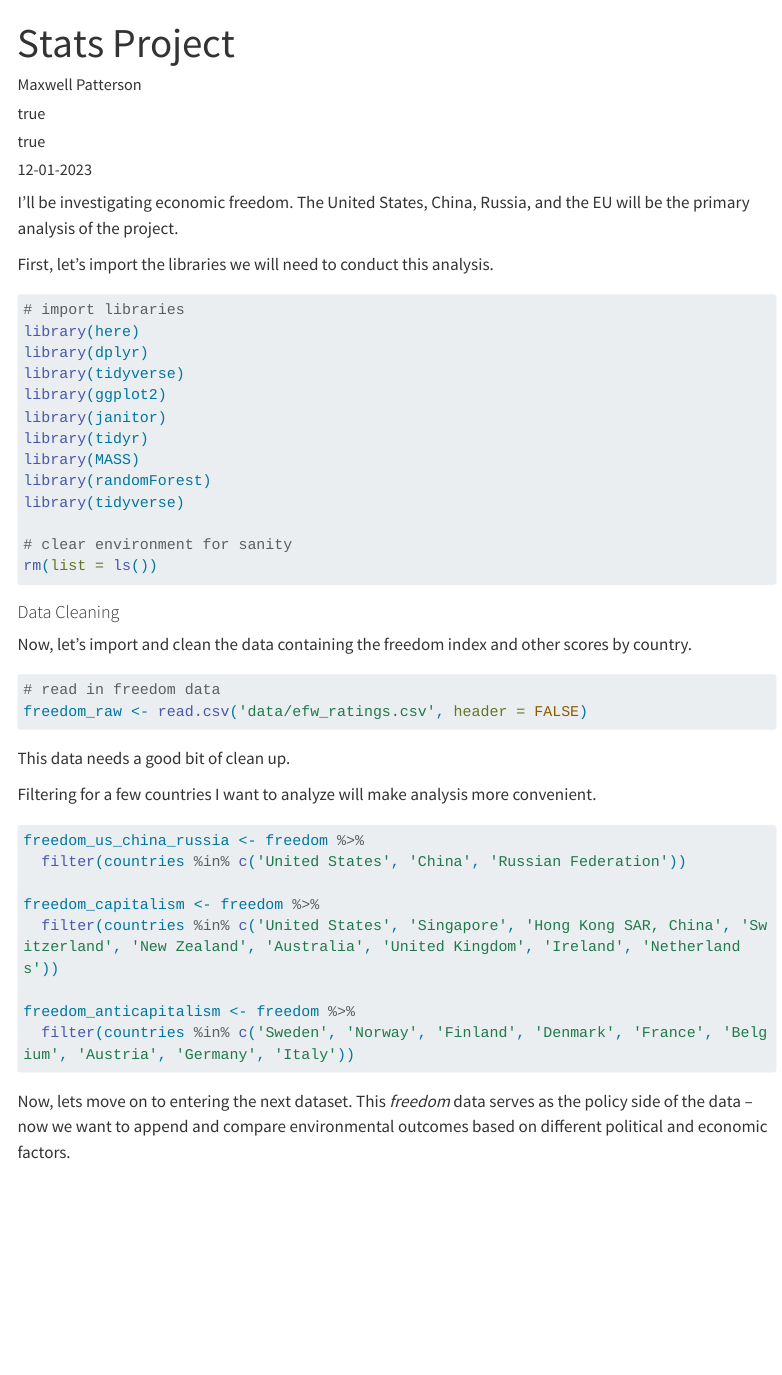
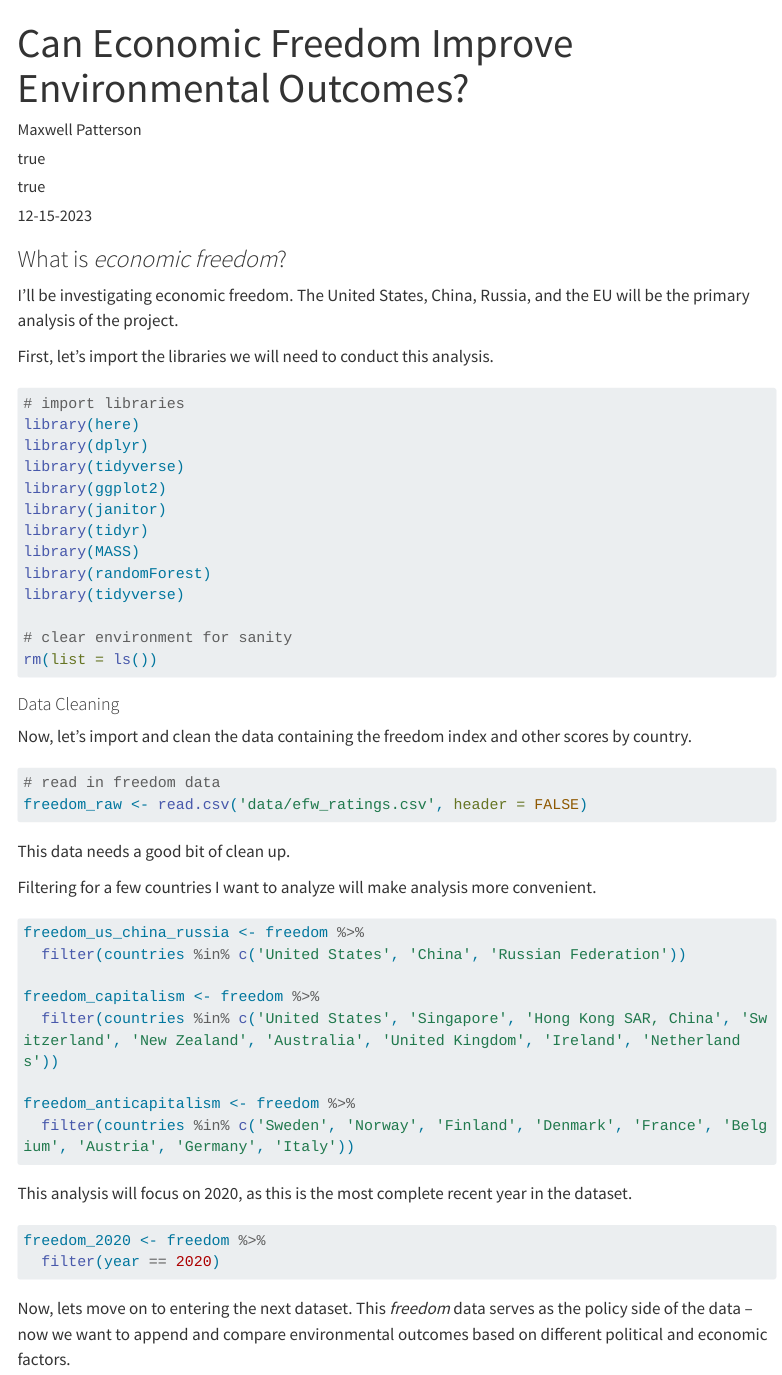
Before and after one commit to maxwellpatt/maxwellpatt.github.io, a Quarto document (blog/2023-12-1-stats-proj/index.qmd): the page in a window 1100 px wide, from its top. Rendered offline with R 4.5, knitr and Pandoc in place of Quarto, with nearby package versions; some code elsewhere in the file could not run offline; menus at the side of the page are left out; long lines of code are wrapped; column names are cleaned by a stand-in for the janitor package.

Commit message:
lunch time

````diff
--- a/blog/2023-12-1-stats-proj/index.qmd
+++ b/blog/2023-12-1-stats-proj/index.qmd
@@ -1,14 +1,16 @@
 ---
-  title: "Stats Project"
+  title: "Can Economic Freedom Improve Environmental Outcomes?"
   description: "EDS222 Final Project"
   author:
     - name: Maxwell Patterson
     - affiliation: Master of Environmental Data Science Program
     - affiliation-url: https://ucsb-meds.github.io/
-  date: 12-01-2023
+  date: 12-15-2023
   categories: [R, MEDS, Stats]
   bibliography: references.bib
 ---
+
+### What is *economic freedom*?
 
 I'll be investigating economic freedom. The United States, China, Russia, and the EU will be the primary analysis of the project.
 
@@ -73,6 +75,13 @@ freedom_anticapitalism <- freedom %>%
   filter(countries %in% c('Sweden', 'Norway', 'Finland', 'Denmark', 'France', 'Belgium', 'Austria', 'Germany', 'Italy'))
 ```
 
+This analysis will focus on 2020, as this is the most complete recent year in the dataset.
+
+```{r}
+freedom_2020 <- freedom %>%
+  filter(year == 2020)
+```
+
 Now, lets move on to entering the next dataset. This *freedom* data serves as the policy side of the data -- now we want to append and compare environmental outcomes based on different political and economic factors.
 
 ```{r}
````
Also changed, not shown: docs/listings.json, docs/search.json, blog/2023-12-1-stats-proj/index.qmd (7 more changed lines), 11 other files.
